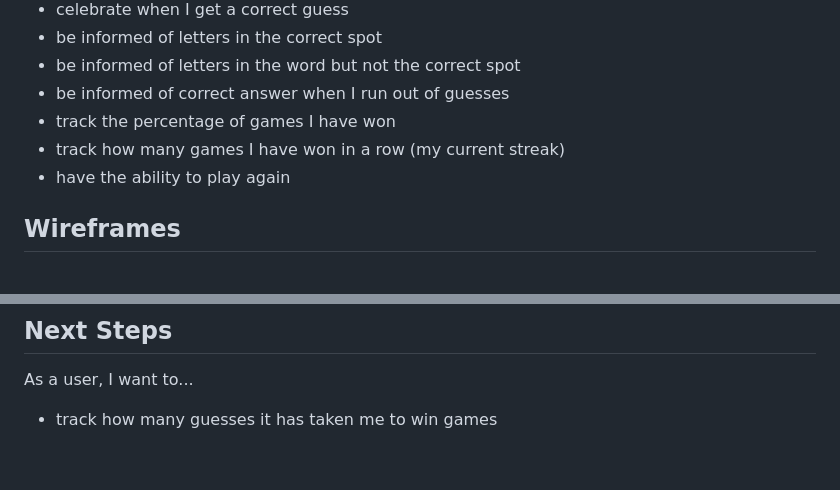
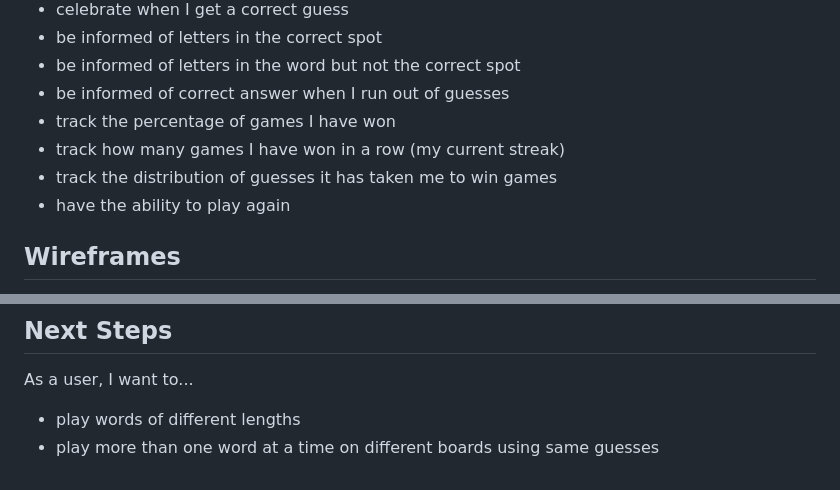
Before and after one commit to BeccaK8/whats-the-word, a Markdown page: README.md, 2 parts joined by grey strips. Drawn GitHub-style.

Commit message:
update README.md user stories and next steps

```diff
--- a/README.md
+++ b/README.md
@@ -15,6 +15,7 @@ As a user, I want to...
   - be informed of correct answer when I run out of guesses
   - track the percentage of games I have won
   - track how many games I have won in a row (my current streak)
+  - track the distribution of guesses it has taken me to win games
   - have the ability to play again
 
 ## Wireframes
@@ -141,4 +142,5 @@ font-family: Arial, Helvetica, sans-serif;
 
 ## Next Steps
 As a user, I want to...
-  - track how many guesses it has taken me to win games
+  - play words of different lengths
+  - play more than one word at a time on different boards using same guesses
```
